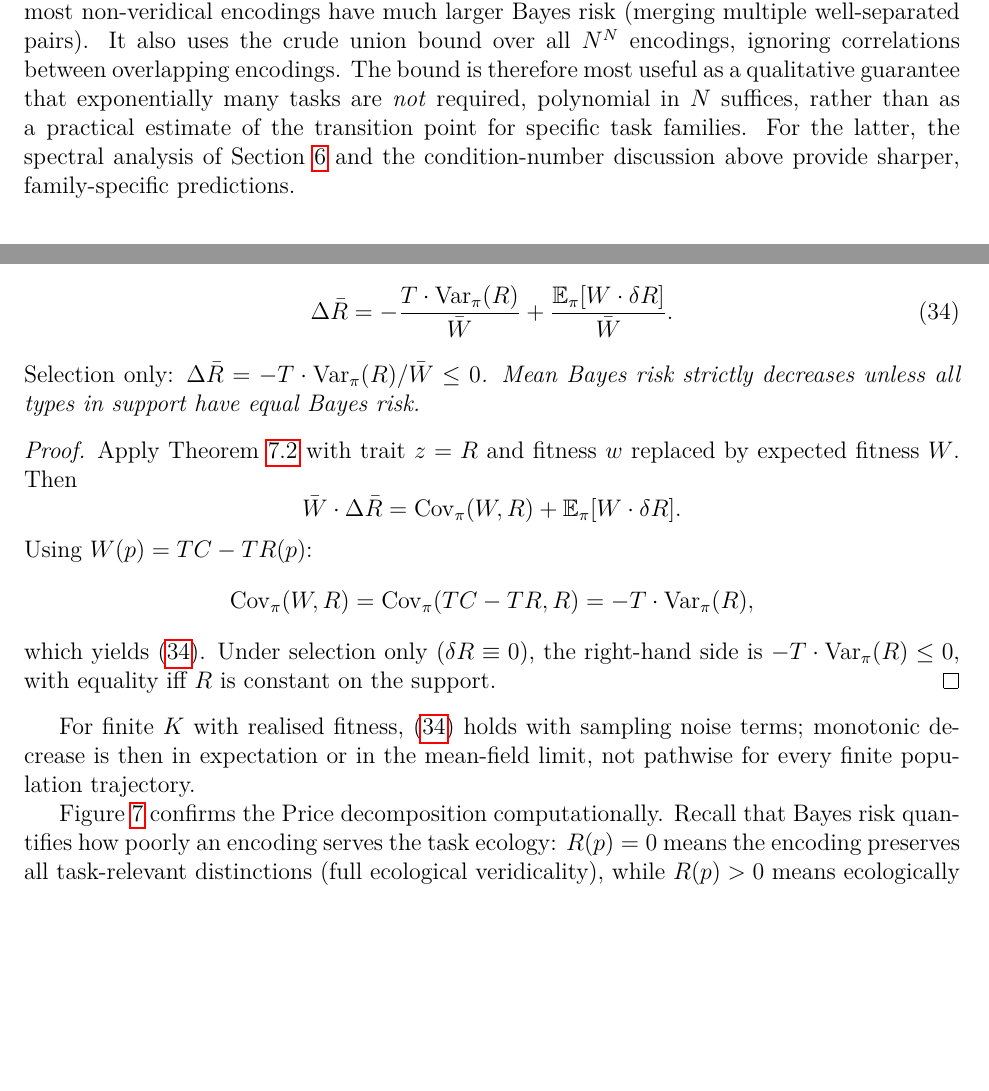
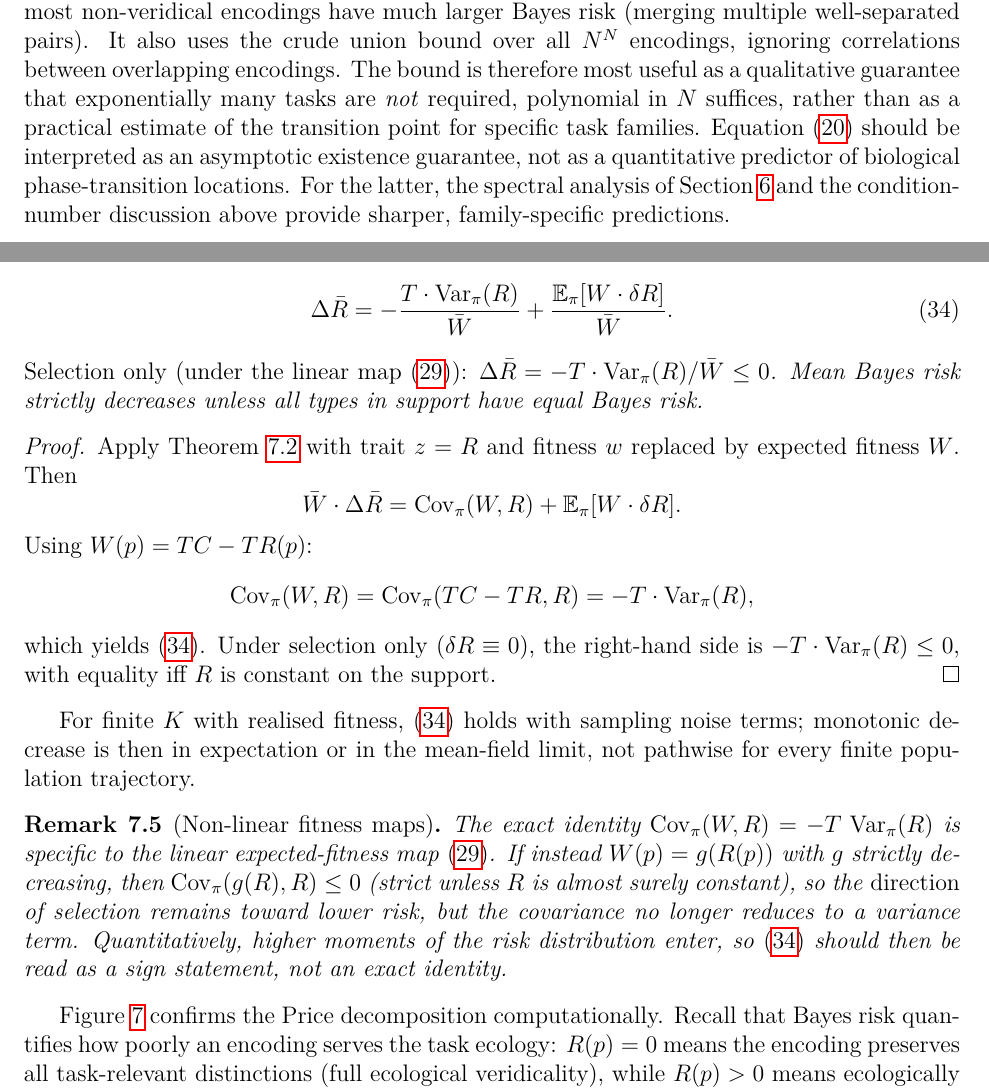
Before and after one commit to gvdr/evo_interface_veridicality, a LaTeX paper (latex/main.tex): two parts of pages 17 and 25 of 48, joined at a grey line, cut so that both start at the same text, the shorter picture padded with empty space. Compiled offline with pdfLaTeX.

Commit message:
some caveats

```diff
--- a/latex/main.tex
+++ b/latex/main.tex
@@ -613,7 +613,7 @@ T \ge \frac{B^4}{2(\pimin^2 \dmu - \eta)^2} \cdot \bigl(N \log N + \log(1/\alpha
 Union bound over at most $N^N$ encodings, each satisfying \cref{thm:concentration} with $R(p) \ge \pimin^2 \dmu$.
 \end{proof}
 
-Under the full-separation assumptions of \cref{cor:uniform-bound}, this bound is deliberately worst-case: it uses the minimum Bayes risk gap $\pimin^2 \dmu$ for every non-veridical encoding, whereas most non-veridical encodings have much larger Bayes risk (merging multiple well-separated pairs). It also uses the crude union bound over all $N^N$ encodings, ignoring correlations between overlapping encodings. The bound is therefore most useful as a qualitative guarantee that exponentially many tasks are \emph{not} required, polynomial in $N$ suffices, rather than as a practical estimate of the transition point for specific task families. For the latter, the spectral analysis of \cref{sec:gaussian} and the condition-number discussion above provide sharper, family-specific predictions.
+Under the full-separation assumptions of \cref{cor:uniform-bound}, this bound is deliberately worst-case: it uses the minimum Bayes risk gap $\pimin^2 \dmu$ for every non-veridical encoding, whereas most non-veridical encodings have much larger Bayes risk (merging multiple well-separated pairs). It also uses the crude union bound over all $N^N$ encodings, ignoring correlations between overlapping encodings. The bound is therefore most useful as a qualitative guarantee that exponentially many tasks are \emph{not} required, polynomial in $N$ suffices, rather than as a practical estimate of the transition point for specific task families. Equation~\eqref{eq:sample-complexity} should be interpreted as an asymptotic existence guarantee, not as a quantitative predictor of biological phase-transition locations. For the latter, the spectral analysis of \cref{sec:gaussian} and the condition-number discussion above provide sharper, family-specific predictions.
 
 %==============================================================================
 \section{Gaussian Task Model and Spectral Analysis}\label{sec:gaussian}
@@ -876,7 +876,7 @@ and since $W(p) = TC - T\, R(p)$,
 \begin{equation}\label{eq:risk-decrease}
 \Delta \Rbar = -\frac{T \cdot \Var_\pi(R)}{\Wbar} + \frac{\E_\pi[W \cdot \delta R]}{\Wbar}.
 \end{equation}
-\emph{Selection only:} $\Delta \Rbar = -T \cdot \Var_\pi(R)/\Wbar \le 0$. Mean Bayes risk strictly decreases unless all types in support have equal Bayes risk.
+\emph{Selection only (under the linear map \eqref{eq:expected-fitness}):} $\Delta \Rbar = -T \cdot \Var_\pi(R)/\Wbar \le 0$. Mean Bayes risk strictly decreases unless all types in support have equal Bayes risk.
 \end{theorem}
 
 \begin{proof}
@@ -892,6 +892,10 @@ which yields~\eqref{eq:risk-decrease}. Under selection only ($\delta R \equiv 0$
 \end{proof}
 
 For finite $K$ with realised fitness, \eqref{eq:risk-decrease} holds with sampling noise terms; monotonic decrease is then in expectation or in the mean-field limit, not pathwise for every finite population trajectory.
+
+\begin{remark}[Non-linear fitness maps]
+The exact identity $\Cov_\pi(W, R) = -T\,\Var_\pi(R)$ is specific to the linear expected-fitness map \eqref{eq:expected-fitness}. If instead $W(p) = g(R(p))$ with $g$ strictly decreasing, then $\Cov_\pi(g(R), R) \le 0$ (strict unless $R$ is almost surely constant), so the \emph{direction} of selection remains toward lower risk, but the covariance no longer reduces to a variance term. Quantitatively, higher moments of the risk distribution enter, so \eqref{eq:risk-decrease} should then be read as a sign statement, not an exact identity.
+\end{remark}
 
 \Cref{fig:risk-trajectories} confirms the Price decomposition computationally. Recall that Bayes risk quantifies how poorly an encoding serves the task ecology: $R(p) = 0$ means the encoding preserves all task-relevant distinctions (full ecological veridicality), while $R(p) > 0$ means ecologically meaningful information is lost. \Cref{fig:risk-trajectories} shows that mean Bayes risk declines over generations for all task-diversity levels $T$, consistent with a dominant negative selection term in \eqref{eq:risk-decrease} and with the mean-field tendency of \cref{thm:price-risk}. All four trajectories converge to approximately the same asymptotic risk (${\approx}\,0.08$), which is the capacity floor imposed by $M = 2 \ll N = 11$: with only two percepts, the best achievable encoding is the optimal $2$-cell partition (\cref{thm:lossy}), regardless of how many tasks are sampled. What $T$ controls is not the \emph{destination} but the \emph{noise}: higher $T$ gives a more precise per-generation estimate of the population risk, reducing the stochastic variance visible in the trajectories ($T=1$, blue, fluctuates widely; $T=1000$, red, is nearly deterministic).
 
```
Also changed, not shown: latex/main.pdf, latex/main.tex (13 more changed lines), 3 other files.
